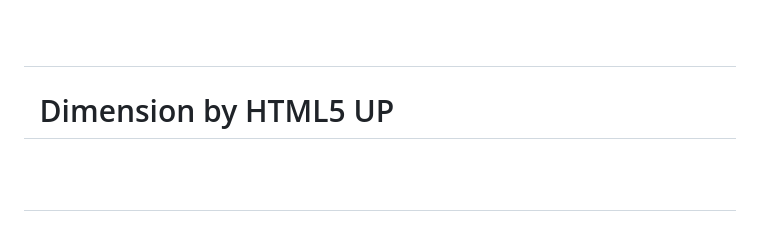
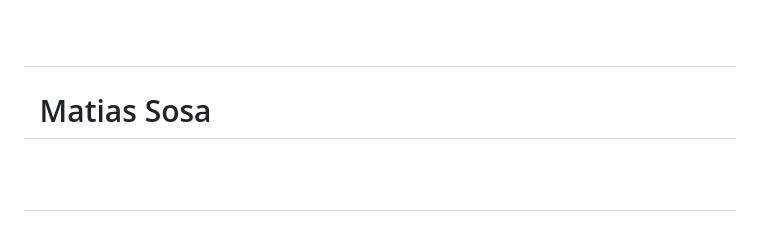
Before and after one commit to MSosa13/msosa13.github.io, a Markdown page: README.md, the part around the change printed below. Drawn GitHub-style.

```diff
--- a/README.md
+++ b/README.md
@@ -14,7 +14,7 @@
 
 # &nbsp;	<head>
 
-# &nbsp;		<title>Dimension by HTML5 UP</title>
+# &nbsp;		<title>Matias Sosa</title>
 
 # &nbsp;		<meta charset="utf-8" />
 
```
Also changed, not shown: other parts of README.md (+1 -1 lines).
